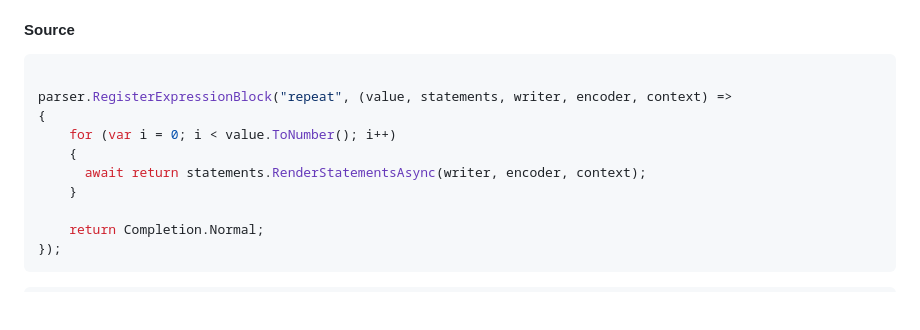
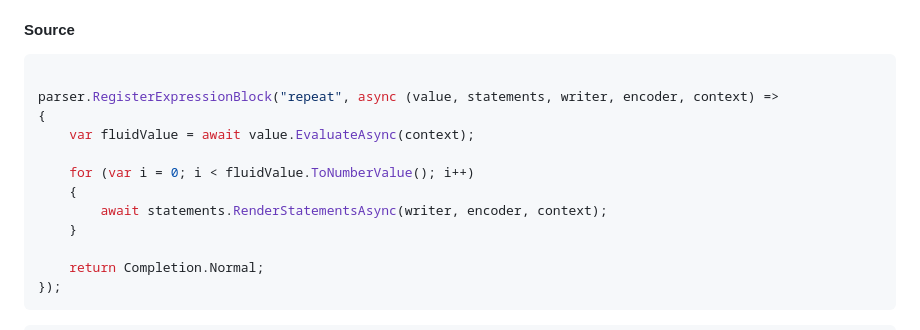
Before and after one commit to sebastienros/fluid, a Markdown page: README.md, the part around the change. Drawn GitHub-style; blank space fills up the shorter version.

Commit message:
Update registering a custom block example in README.md

````diff
--- a/README.md
+++ b/README.md
@@ -481,11 +481,13 @@ Blocks are created the same way as tags, and the lambda expression can then acce
 
 ```csharp
 
-parser.RegisterExpressionBlock("repeat", (value, statements, writer, encoder, context) =>
+parser.RegisterExpressionBlock("repeat", async (value, statements, writer, encoder, context) =>
 {
-    for (var i = 0; i < value.ToNumber(); i++)
+    var fluidValue = await value.EvaluateAsync(context);
+
+    for (var i = 0; i < fluidValue.ToNumberValue(); i++)
     {
-      await return statements.RenderStatementsAsync(writer, encoder, context);
+        await statements.RenderStatementsAsync(writer, encoder, context);
     }
 
     return Completion.Normal;
````
